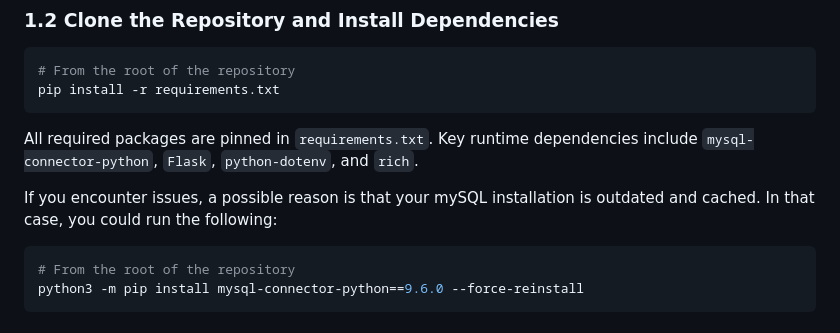
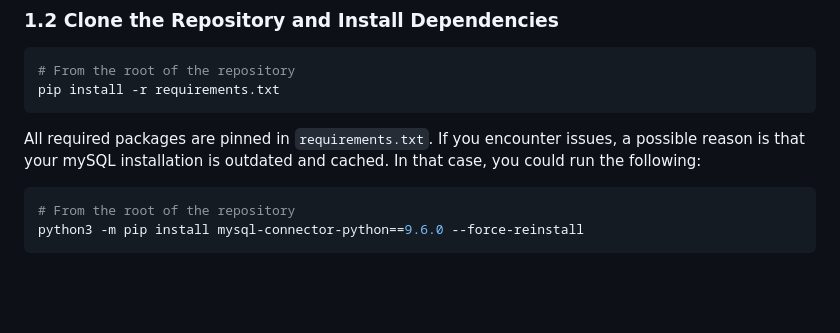
Before and after one commit to jdeepankur/sheffield-database-exercise, a Markdown page: README.md, the part around the change. GitHub-like rendering; blank space fills up the shorter version.

````diff
--- a/README.md
+++ b/README.md
@@ -32,9 +32,7 @@ Before proceeding, ensure the following software is installed and available on y
 pip install -r requirements.txt
 ```
 
-All required packages are pinned in `requirements.txt`. Key runtime dependencies include `mysql-connector-python`, `Flask`, `python-dotenv`, and `rich`.
-
-If you encounter issues, a possible reason is that your mySQL installation is outdated and cached. In that case, you could run the following:
+All required packages are pinned in `requirements.txt`. If you encounter issues, a possible reason is that your mySQL installation is outdated and cached. In that case, you could run the following:
 ```bash
 # From the root of the repository
 python3 -m pip install mysql-connector-python==9.6.0 --force-reinstall
````
